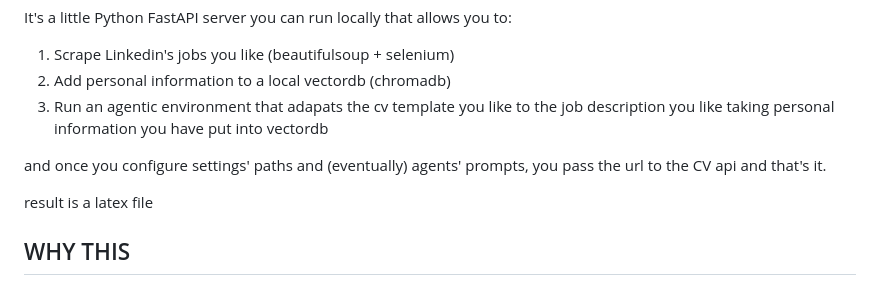
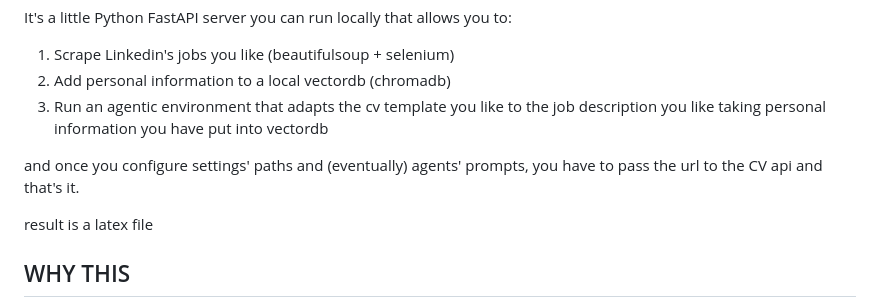
Before and after one commit to ChriLoco/AI_Agents_CV_APIs, a Markdown page: README.md, the part around the change. Drawn GitHub-style.

```diff
--- a/README.md
+++ b/README.md
@@ -5,9 +5,9 @@ It's a little Python FastAPI server you can run locally that allows you to:
 
 1) Scrape Linkedin's jobs you like (beautifulsoup + selenium)
 2) Add personal information to a local vectordb (chromadb)
-3) Run an agentic environment that adapats the cv template you like to the job description you like taking personal information you have put into vectordb
+3) Run an agentic environment that adapts the cv template you like to the job description you like taking personal information you have put into vectordb
 
-and once you configure settings' paths and (eventually) agents' prompts, you pass the url to the CV api and that's it.
+and once you configure settings' paths and (eventually) agents' prompts, you have to pass the url to the CV api and that's it.
 
 result is a latex file
 
```
